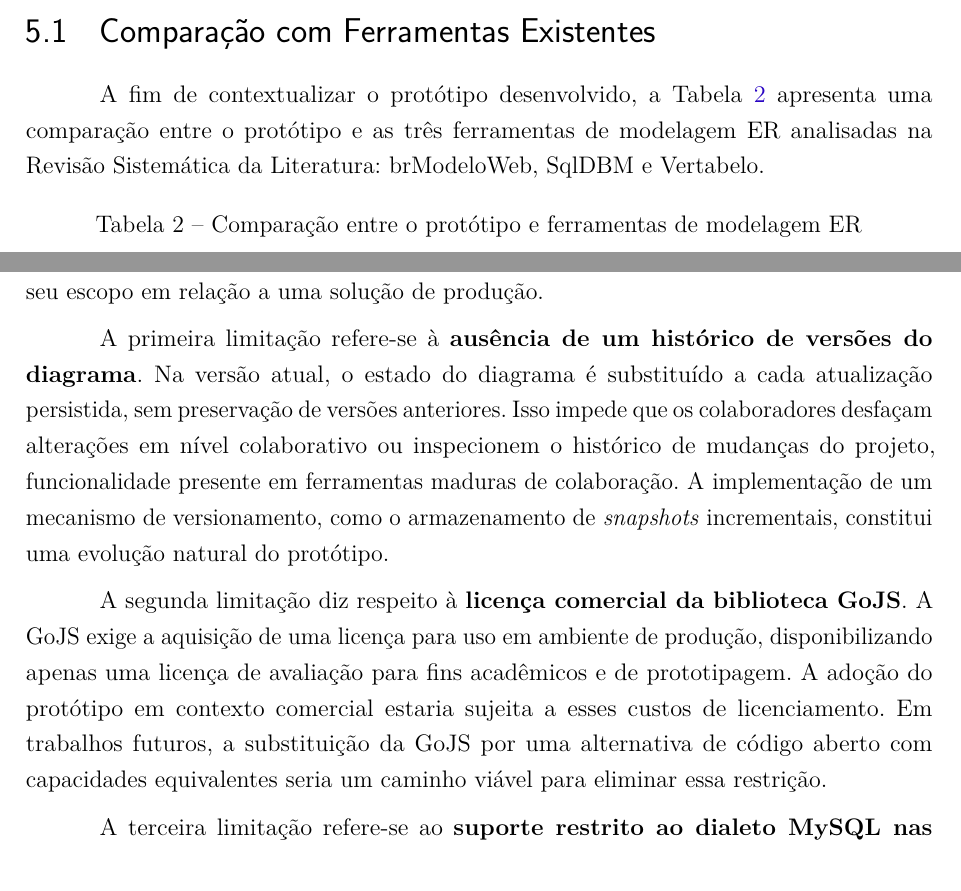
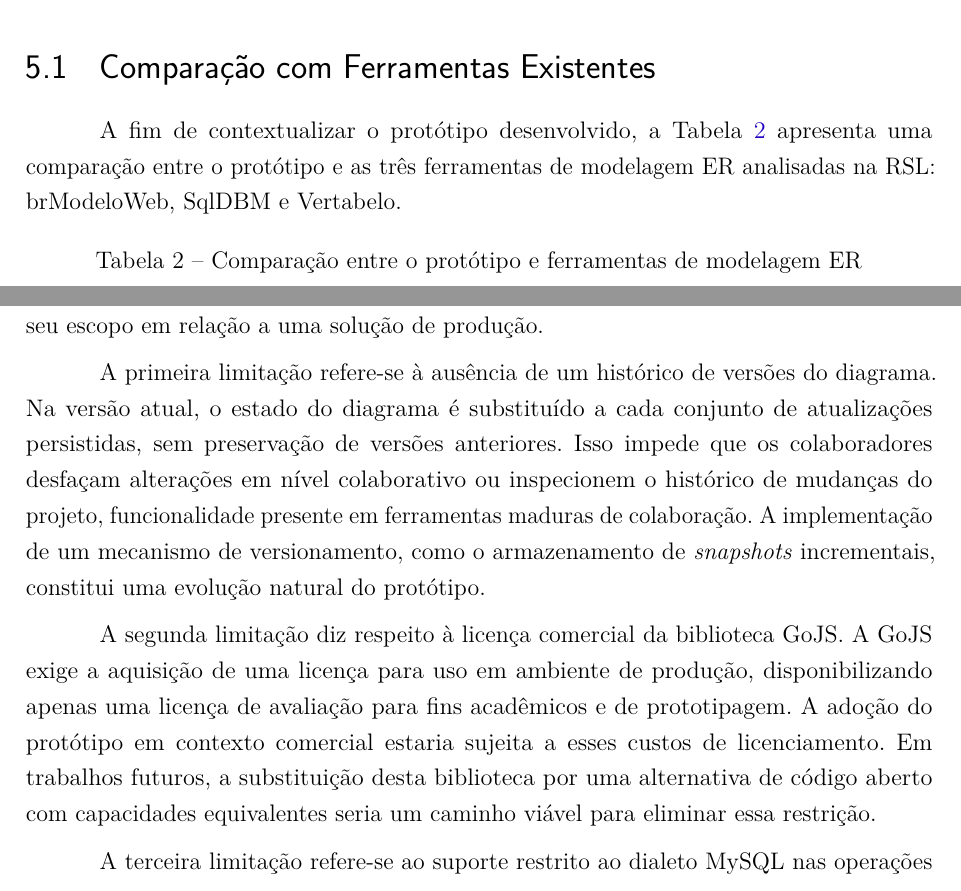
Before and after one commit to waynesouza/monografia-tcc, a LaTeX thesis (monografia.tex, which reads resultados-e-discussoes.tex): two parts of pages 40 and 41 of 71, joined at a grey line, cut so that both start at the same text. Compiled offline with pdfLaTeX.

Commit message:
Updates from Overleaf

```diff
--- a/resultados-e-discussoes.tex
+++ b/resultados-e-discussoes.tex
@@ -8,7 +8,7 @@ Os resultados apresentados no capítulo anterior demonstram que o protótipo de
 \section{Comparação com Ferramentas Existentes}
 % ----------------------------------------------------------
 
-A fim de contextualizar o protótipo desenvolvido, a Tabela~\ref{tab:comparacao} apresenta uma comparação entre o protótipo e as três ferramentas de modelagem ER analisadas na Revisão Sistemática da Literatura: brModeloWeb, SqlDBM e Vertabelo.
+A fim de contextualizar o protótipo desenvolvido, a Tabela~\ref{tab:comparacao} apresenta uma comparação entre o protótipo e as três ferramentas de modelagem ER analisadas na RSL: brModeloWeb, SqlDBM e Vertabelo.
 
 \begin{table}[H]
 \centering
@@ -55,11 +55,11 @@ Por fim, a adoção da persistência poliglota (PostgreSQL e MongoDB) conferiu f
 
 Apesar dos resultados alcançados, o protótipo apresenta limitações que definem seu escopo em relação a uma solução de produção.
 
-A primeira limitação refere-se à \textbf{ausência de um histórico de versões do diagrama}. Na versão atual, o estado do diagrama é substituído a cada atualização persistida, sem preservação de versões anteriores. Isso impede que os colaboradores desfaçam alterações em nível colaborativo ou inspecionem o histórico de mudanças do projeto, funcionalidade presente em ferramentas maduras de colaboração. A implementação de um mecanismo de versionamento, como o armazenamento de \textit{snapshots} incrementais, constitui uma evolução natural do protótipo.
+A primeira limitação refere-se à ausência de um histórico de versões do diagrama. Na versão atual, o estado do diagrama é substituído a cada conjunto de atualizações persistidas, sem preservação de versões anteriores. Isso impede que os colaboradores desfaçam alterações em nível colaborativo ou inspecionem o histórico de mudanças do projeto, funcionalidade presente em ferramentas maduras de colaboração. A implementação de um mecanismo de versionamento, como o armazenamento de \textit{snapshots} incrementais, constitui uma evolução natural do protótipo.
 
-A segunda limitação diz respeito à \textbf{licença comercial da biblioteca GoJS}. A GoJS exige a aquisição de uma licença para uso em ambiente de produção, disponibilizando apenas uma licença de avaliação para fins acadêmicos e de prototipagem. A adoção do protótipo em contexto comercial estaria sujeita a esses custos de licenciamento. Em trabalhos futuros, a substituição da GoJS por uma alternativa de código aberto com capacidades equivalentes seria um caminho viável para eliminar essa restrição.
+A segunda limitação diz respeito à licença comercial da biblioteca GoJS. A GoJS exige a aquisição de uma licença para uso em ambiente de produção, disponibilizando apenas uma licença de avaliação para fins acadêmicos e de prototipagem. A adoção do protótipo em contexto comercial estaria sujeita a esses custos de licenciamento. Em trabalhos futuros, a substituição desta biblioteca por uma alternativa de código aberto com capacidades equivalentes seria um caminho viável para eliminar essa restrição.
 
-A terceira limitação refere-se ao \textbf{suporte restrito ao dialeto MySQL nas operações DDL}. Tanto a exportação quanto a importação de \textit{scripts} SQL foram implementadas para o dialeto MySQL \cite{OracleMySQL}, não contemplando outros SGBDs amplamente utilizados, como PostgreSQL, Oracle Database e Microsoft SQL Server. Cada um desses sistemas possui particularidades sintáticas próprias em suas instruções DDL que não são necessariamente compatíveis entre si. Dessa forma, \textit{scripts} gerados pelo protótipo podem requerer adaptações para funcionar corretamente em ambientes que não utilizem o MySQL, e scripts importados provenientes de outros SGBDs podem não ser interpretados corretamente pelo protótipo.
+A terceira limitação refere-se ao suporte restrito ao dialeto MySQL nas operações DDL e na construção dos diagramas. Tanto a exportação quanto a importação de \textit{scripts} SQL foram implementadas para o dialeto MySQL \cite{OracleMySQL}, não contemplando outros SGBDs amplamente utilizados. Cada um desses sistemas possui particularidades sintáticas próprias em suas instruções DDL que não são necessariamente compatíveis entre si. Dessa forma, \textit{scripts} gerados pelo protótipo podem requerer adaptações para funcionar corretamente em ambientes que não utilizem o MySQL, e \textit{scripts} importados provenientes de outros SGBDs podem não ser interpretados corretamente pelo protótipo.
 
 % ----------------------------------------------------------
 \section{Trabalhos Futuros}
```
Also changed, not shown: consideracoes-finais.tex (+1 -1 lines).
